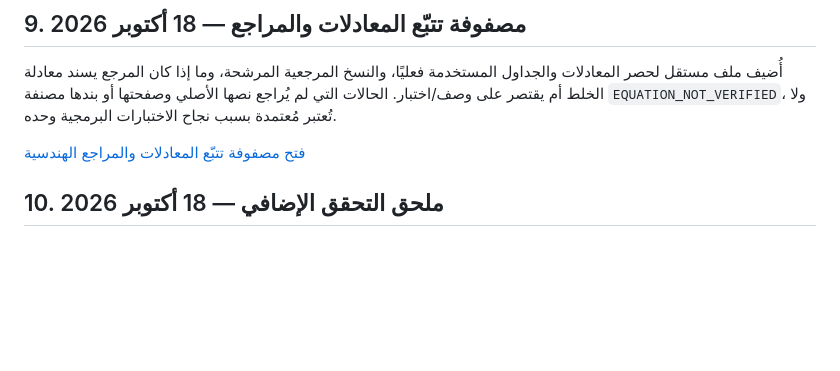
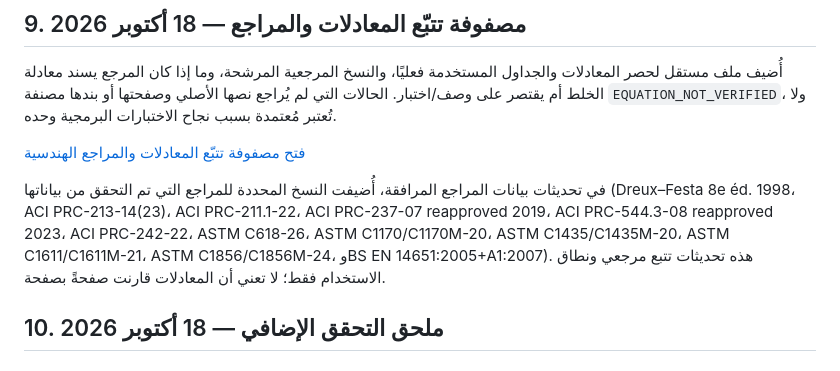
Before and after one commit to snotlex/SnoLab, a Markdown page: docs/STAGE3_ENGINEERING_AUDIT_2026-10-12_AR.md, the part around the change. Rendered like a GitHub page; blank space fills up the shorter version.

Commit message:
docs: record reference-edition metadata updates in audit

```diff
--- a/docs/STAGE3_ENGINEERING_AUDIT_2026-10-12_AR.md
+++ b/docs/STAGE3_ENGINEERING_AUDIT_2026-10-12_AR.md
@@ -252,6 +252,8 @@
 
 [فتح مصفوفة تتبّع المعادلات والمراجع الهندسية](./FORMULA_REFERENCE_TRACEABILITY_2026-10-18_AR.md)
 
+في تحديثات بيانات المراجع المرافقة، أُضيفت النسخ المحددة للمراجع التي تم التحقق من بياناتها (Dreux–Festa 8e éd. 1998، ACI PRC-213-14(23)، ACI PRC-211.1-22، ACI PRC-237-07 reapproved 2019، ACI PRC-544.3-08 reapproved 2023، ACI PRC-242-22، ASTM C618-26، ASTM C1170/C1170M-20، ASTM C1435/C1435M-20، ASTM C1611/C1611M-21، ASTM C1856/C1856M-24، وBS EN 14651:2005+A1:2007). هذه تحديثات تتبع مرجعي ونطاق الاستخدام فقط؛ لا تعني أن المعادلات قارنت صفحةً بصفحة.
+
 ## 10. ملحق التحقق الإضافي — 18 أكتوبر 2026
 
 ### AUD-011 — القيمة الاحتياطية غير المحدودة للكثافة كانت تتجاوز بوابة نقص خصائص الركام (P1)
```
